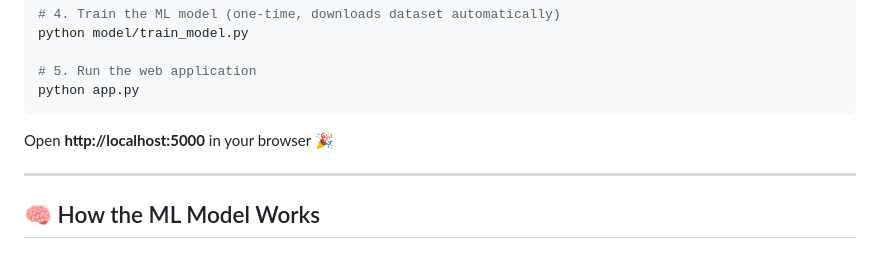
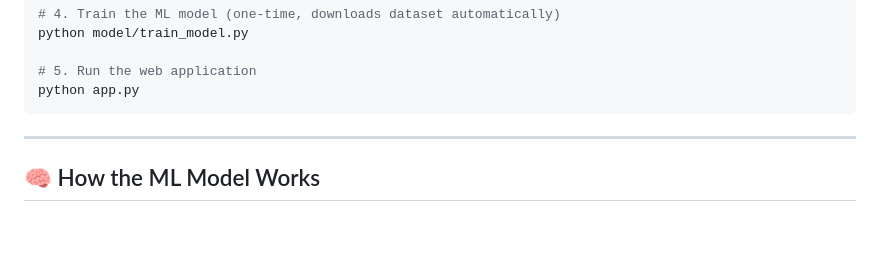
Before and after one commit to ayanfaruqui/Mini-project-ML, a Markdown page: README.md, the part around the change. Rendered like a GitHub page; blank space fills up the shorter version.

````diff
--- a/README.md
+++ b/README.md
@@ -101,7 +101,7 @@ python model/train_model.py
 python app.py
 ```
 
-Open **http://localhost:5000** in your browser 🎉
+
 
 ---
 
````
